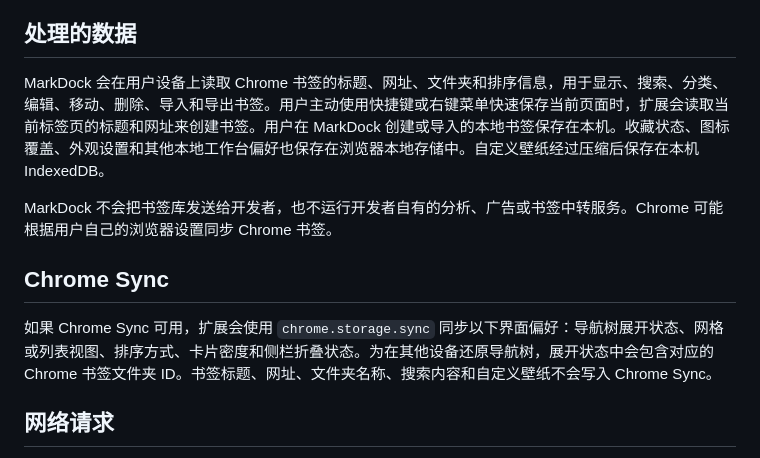
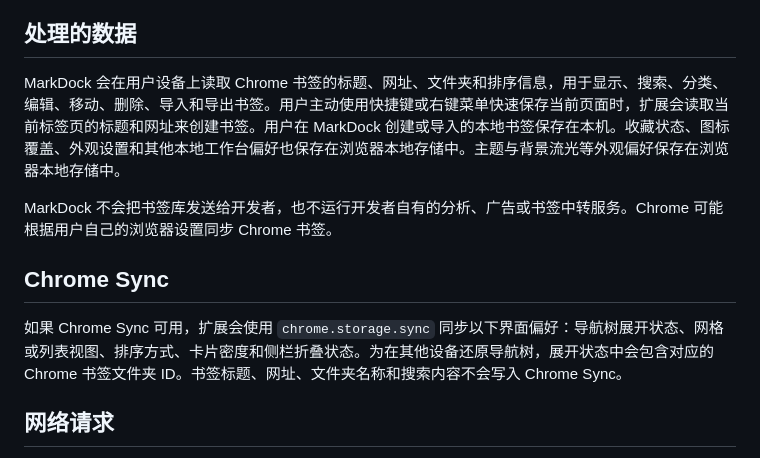
Before and after one commit to thevipsong/markdock, a Markdown page: PRIVACY.md, the part around the change. Drawn GitHub-style.

Commit message:
Align privacy disclosures, unify background consent check, add safe icon margin, and regenerate screenshots

```diff
--- a/PRIVACY.md
+++ b/PRIVACY.md
@@ -12,13 +12,13 @@
 
 ## 处理的数据
 
-MarkDock 会在用户设备上读取 Chrome 书签的标题、网址、文件夹和排序信息，用于显示、搜索、分类、编辑、移动、删除、导入和导出书签。用户主动使用快捷键或右键菜单快速保存当前页面时，扩展会读取当前标签页的标题和网址来创建书签。用户在 MarkDock 创建或导入的本地书签保存在本机。收藏状态、图标覆盖、外观设置和其他本地工作台偏好也保存在浏览器本地存储中。自定义壁纸经过压缩后保存在本机 IndexedDB。
+MarkDock 会在用户设备上读取 Chrome 书签的标题、网址、文件夹和排序信息，用于显示、搜索、分类、编辑、移动、删除、导入和导出书签。用户主动使用快捷键或右键菜单快速保存当前页面时，扩展会读取当前标签页的标题和网址来创建书签。用户在 MarkDock 创建或导入的本地书签保存在本机。收藏状态、图标覆盖、外观设置和其他本地工作台偏好也保存在浏览器本地存储中。主题与背景流光等外观偏好保存在浏览器本地存储中。
 
 MarkDock 不会把书签库发送给开发者，也不运行开发者自有的分析、广告或书签中转服务。Chrome 可能根据用户自己的浏览器设置同步 Chrome 书签。
 
 ## Chrome Sync
 
-如果 Chrome Sync 可用，扩展会使用 `chrome.storage.sync` 同步以下界面偏好：导航树展开状态、网格或列表视图、排序方式、卡片密度和侧栏折叠状态。为在其他设备还原导航树，展开状态中会包含对应的 Chrome 书签文件夹 ID。书签标题、网址、文件夹名称、搜索内容和自定义壁纸不会写入 Chrome Sync。
+如果 Chrome Sync 可用，扩展会使用 `chrome.storage.sync` 同步以下界面偏好：导航树展开状态、网格或列表视图、排序方式、卡片密度和侧栏折叠状态。为在其他设备还原导航树，展开状态中会包含对应的 Chrome 书签文件夹 ID。书签标题、网址、文件夹名称和搜索内容不会写入 Chrome Sync。
 
 ## 网络请求
 
```
Also changed, not shown: README.md (+3 -3 lines), extension-icon-128.png, 4 other files.
